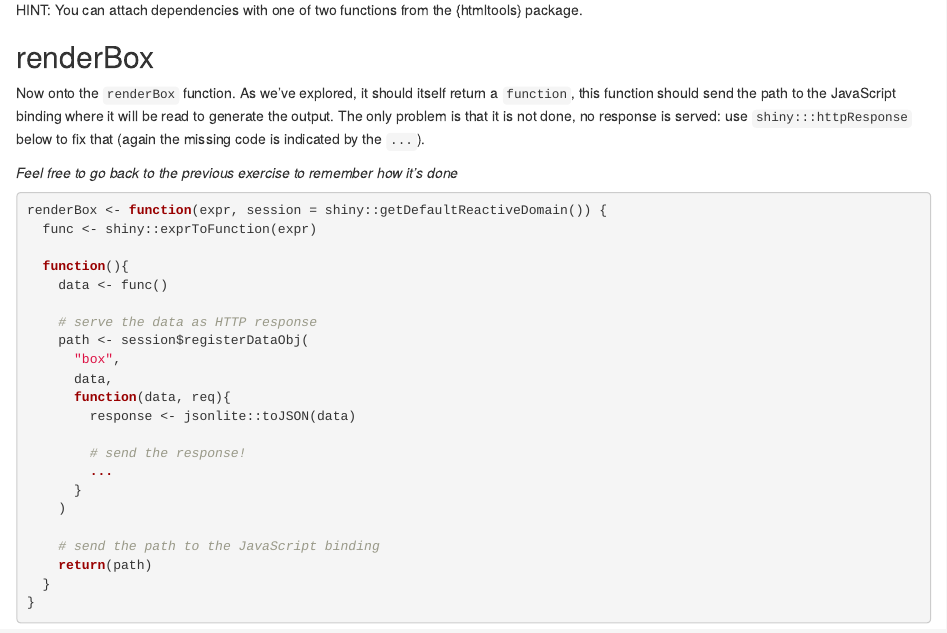
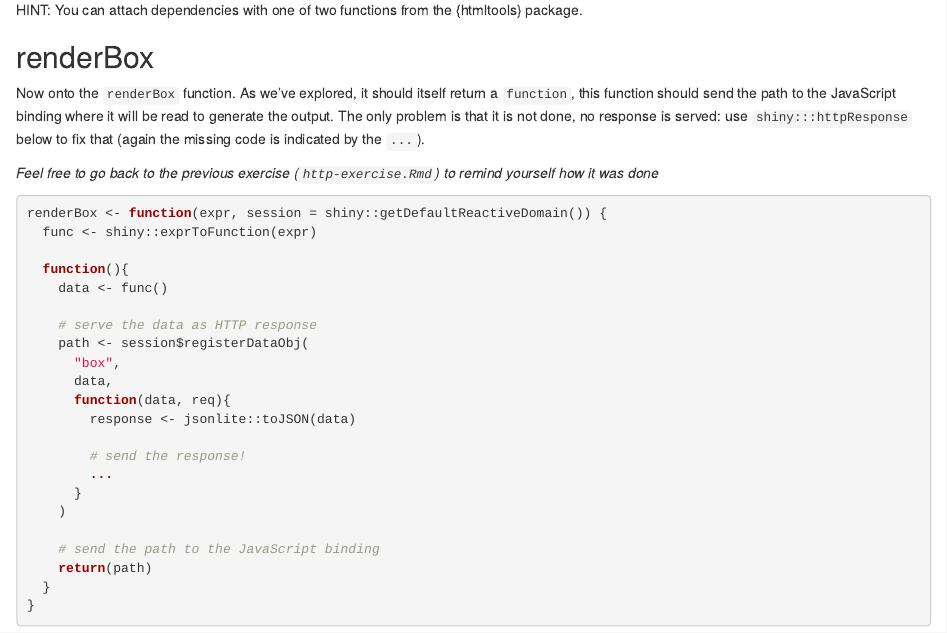
Before and after one commit to RinteRface/Unleash-Shiny-Exercise-Part-3, an R Markdown document (custom-output.Rmd): the page in a window 1100 px wide, from 1240 px down. Rendered offline with R 4.5, knitr and Pandoc, with nearby package versions; code that draws random numbers runs with fixed seeds of ours; some code elsewhere in the file could not run offline.

Commit message:
added better hint

````diff
--- a/custom-output.Rmd
+++ b/custom-output.Rmd
@@ -69,7 +69,7 @@ HINT: You can attach dependencies with one of two functions from the {htmltools}
 
 Now onto the `renderBox` function. As we've explored, it should itself return a `function`, this function should send the path to the JavaScript binding where it will be read to generate the output. The only problem is that it is not done, no response is served: use `shiny:::httpResponse` below to fix that (again the missing code is indicated by the `...`).
 
-_Feel free to go back to the previous exercise to remember how it's done_
+_Feel free to go back to the previous exercise (`http-exercise.Rmd`) to remind yourself how it was done_
 
 ```{r}
 renderBox <- function(expr, session = shiny::getDefaultReactiveDomain()) {
````
